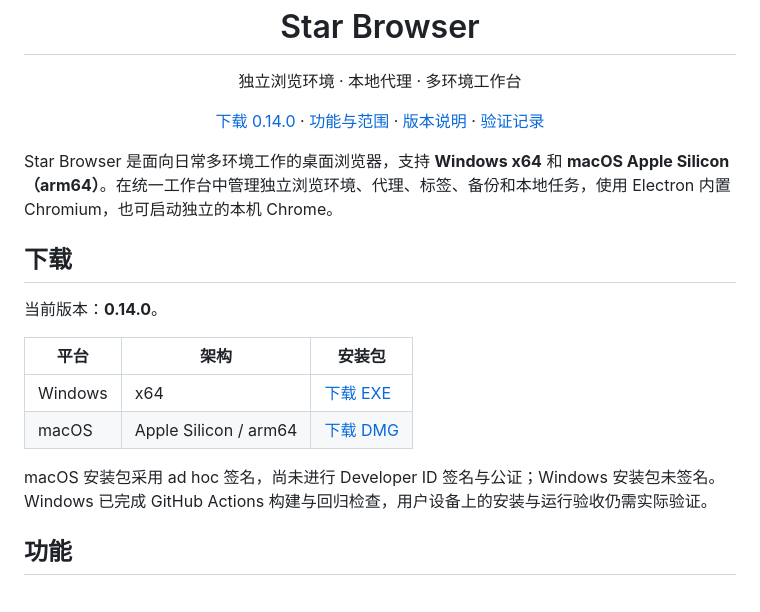
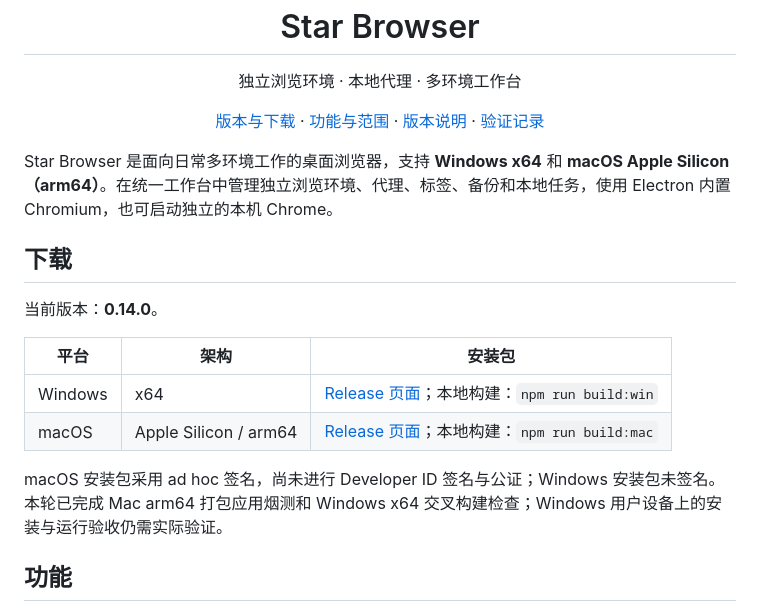
Before and after one commit to LcodeCoder/Star-Browser, a Markdown page: README.md, the part around the change. GitHub-like rendering.

Commit message:
docs: keep release links accurate before upload

```diff
--- a/README.md
+++ b/README.md
@@ -7,7 +7,7 @@
 <p align="center">独立浏览环境 · 本地代理 · 多环境工作台</p>
 
 <p align="center">
-  <a href="https://github.com/LcodeCoder/Star-Browser/releases/tag/0.14.0">下载 0.14.0</a> ·
+  <a href="https://github.com/LcodeCoder/Star-Browser/releases">版本与下载</a> ·
   <a href="macos/docs/capabilities.md">功能与范围</a> ·
   <a href="macos/docs/release-0.14.0.md">版本说明</a> ·
   <a href="macos/docs/verification.md">验证记录</a>
@@ -21,10 +21,10 @@ Star Browser 是面向日常多环境工作的桌面浏览器，支持 **Windows
 
 | 平台 | 架构 | 安装包 |
 | --- | --- | --- |
-| Windows | x64 | [下载 EXE](https://github.com/LcodeCoder/Star-Browser/releases/download/0.14.0/Star-Browser-0.14.0-win-x64.exe) |
-| macOS | Apple Silicon / arm64 | [下载 DMG](https://github.com/LcodeCoder/Star-Browser/releases/download/0.14.0/Star-Browser-0.14.0-mac-arm64.dmg) |
+| Windows | x64 | [Release 页面](https://github.com/LcodeCoder/Star-Browser/releases)；本地构建：`npm run build:win` |
+| macOS | Apple Silicon / arm64 | [Release 页面](https://github.com/LcodeCoder/Star-Browser/releases)；本地构建：`npm run build:mac` |
 
-macOS 安装包采用 ad hoc 签名，尚未进行 Developer ID 签名与公证；Windows 安装包未签名。Windows 已完成 GitHub Actions 构建与回归检查，用户设备上的安装与运行验收仍需实际验证。
+macOS 安装包采用 ad hoc 签名，尚未进行 Developer ID 签名与公证；Windows 安装包未签名。本轮已完成 Mac arm64 打包应用烟测和 Windows x64 交叉构建检查；Windows 用户设备上的安装与运行验收仍需实际验证。
 
 ## 功能
 
```
